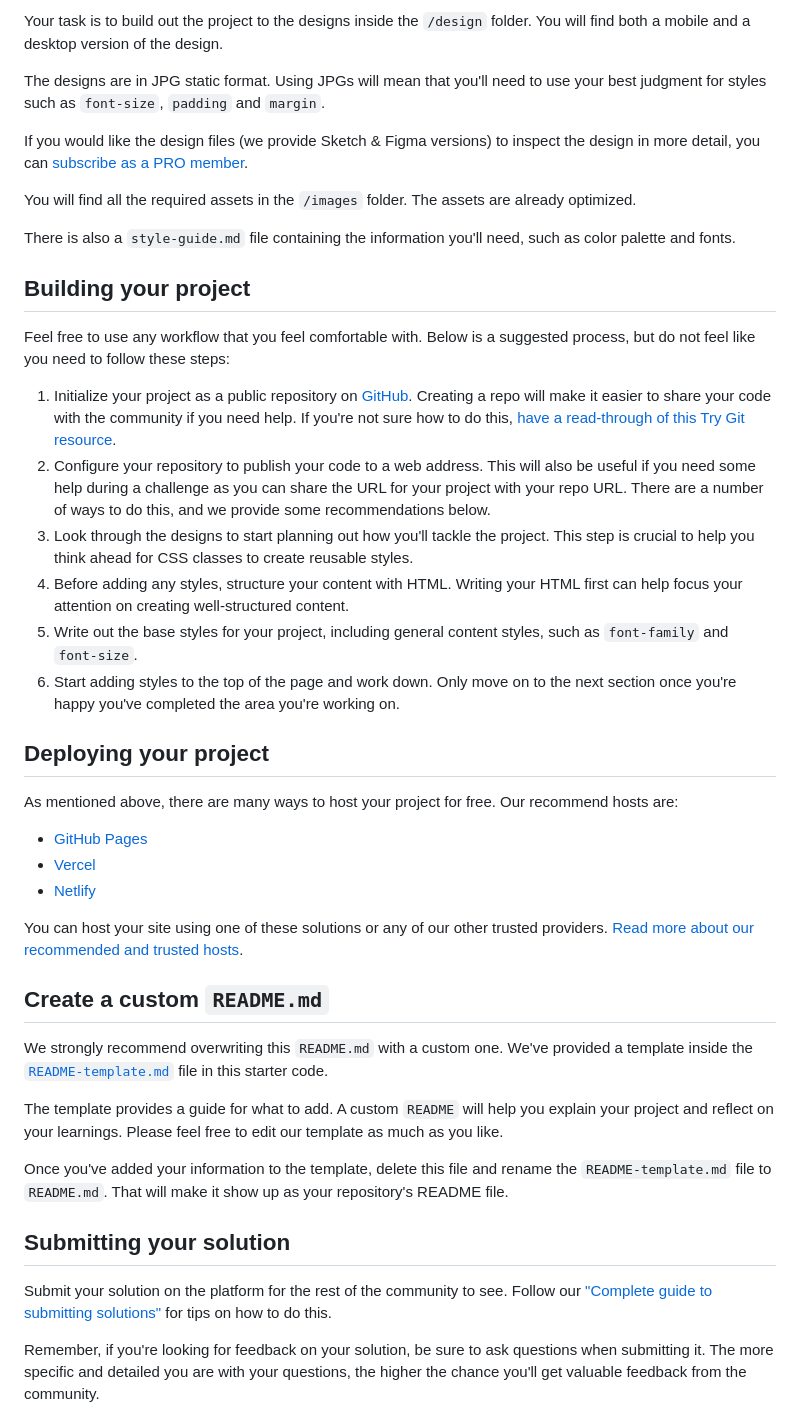
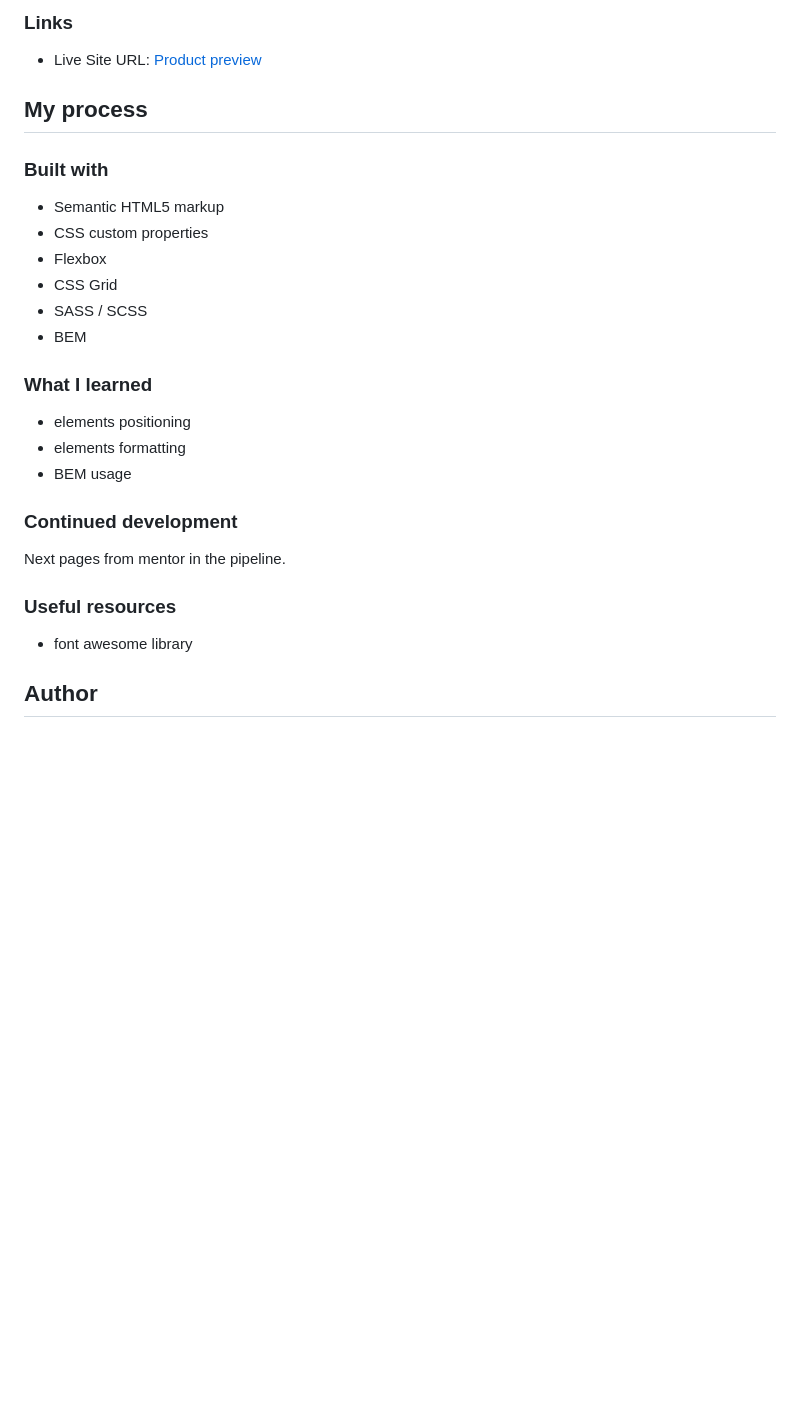
Before and after one commit to marekder/product-preview, a Markdown page: README.md, the part around the change printed below. Rendered like a GitHub page; blank space fills up the shorter version.

Commit message:
20221219 - readme.md updated

```diff
--- a/README.md
+++ b/README.md
@@ -27,46 +30,32 @@ Want some support on the challenge? [Join our Slack community](https://www.front
 
-Your task is to build out the project to the designs inside the `/design` folder. You will find both a mobile and a desktop version of the design.
+### Links
 
-The designs are in JPG static format. Using JPGs will mean that you'll need to use your best judgment for styles such as `font-size`, `padding` and `margin`.
+- Live Site URL: [Product preview](https://marekder.github.io/product-preview/)
 
-If you would like the design files (we provide Sketch & Figma versions) to inspect the design in more detail, you can [subscribe as a PRO member](https://www.frontendmentor.io/pro).
+## My process
 
-You will find all the required assets in the `/images` folder. The assets are already optimized.
+### Built with
 
-There is also a `style-guide.md` file containing the information you'll need, such as color palette and fonts.
+- Semantic HTML5 markup
+- CSS custom properties
+- Flexbox
+- CSS Grid
+- SASS / SCSS
+- BEM
 
-## Building your project
+### What I learned
 
-Feel free to use any workflow that you feel comfortable with. Below is a suggested process, but do not feel like you need to follow these steps:
+- elements positioning
+- elements formatting
+- BEM usage
 
-1. Initialize your project as a public repository on [GitHub](https://github.com/). Creating a repo will make it easier to share your code with the community if you need help. If you're not sure how to do this, [have a read-through of this Try Git resource](https://try.github.io/).
-2. Configure your repository to publish your code to a web address. This will also be useful if you need some help during a challenge as you can share the URL for your project with your repo URL. There are a number of ways to do this, and we provide some recommendations below.
-3. Look through the designs to start planning out how you'll tackle the project. This step is crucial to help you think ahead for CSS classes to create reusable styles.
-4. Before adding any styles, structure your content with HTML. Writing your HTML first can help focus your attention on creating well-structured content.
-5. Write out the base styles for your project, including general content styles, such as `font-family` and `font-size`.
-6. Start adding styles to the top of the page and work down. Only move on to the next section once you're happy you've completed the area you're working on.
+### Continued development
 
-## Deploying your project
+Next pages from mentor in the pipeline.
 
-As mentioned above, there are many ways to host your project for free. Our recommend hosts are:
+### Useful resources
 
-- [GitHub Pages](https://pages.github.com/)
-- [Vercel](https://vercel.com/)
-- [Netlify](https://www.netlify.com/)
+- font awesome library
 
-You can host your site using one of these solutions or any of our other trusted providers. [Read more about our recommended and trusted hosts](https://medium.com/frontend-mentor/frontend-mentor-trusted-hosting-providers-bf000dfebe).
+## Author
 
-## Create a custom `README.md`
-
-We strongly recommend overwriting this `README.md` with a custom one. We've provided a template inside the [`README-template.md`](./README-template.md) file in this starter code.
-
-The template provides a guide for what to add. A custom `README` will help you explain your project and reflect on your learnings. Please feel free to edit our template as much as you like.
-
-Once you've added your information to the template, delete this file and rename the `README-template.md` file to `README.md`. That will make it show up as your repository's README file.
-
-## Submitting your solution
-
-Submit your solution on the platform for the rest of the community to see. Follow our ["Complete guide to submitting solutions"](https://medium.com/frontend-mentor/a-complete-guide-to-submitting-solutions-on-frontend-mentor-ac6384162248) for tips on how to do this.
-
-Remember, if you're looking for feedback on your solution, be sure to ask questions when submitting it. The more specific and detailed you are with your questions, the higher the chance you'll get valuable feedback from the community.
-
```
Also changed, not shown: other parts of README.md (+20 -35 lines), README-template.md (deleted, +0 -111 lines), public/images/screenshot.jpg (added), 1 other file.
